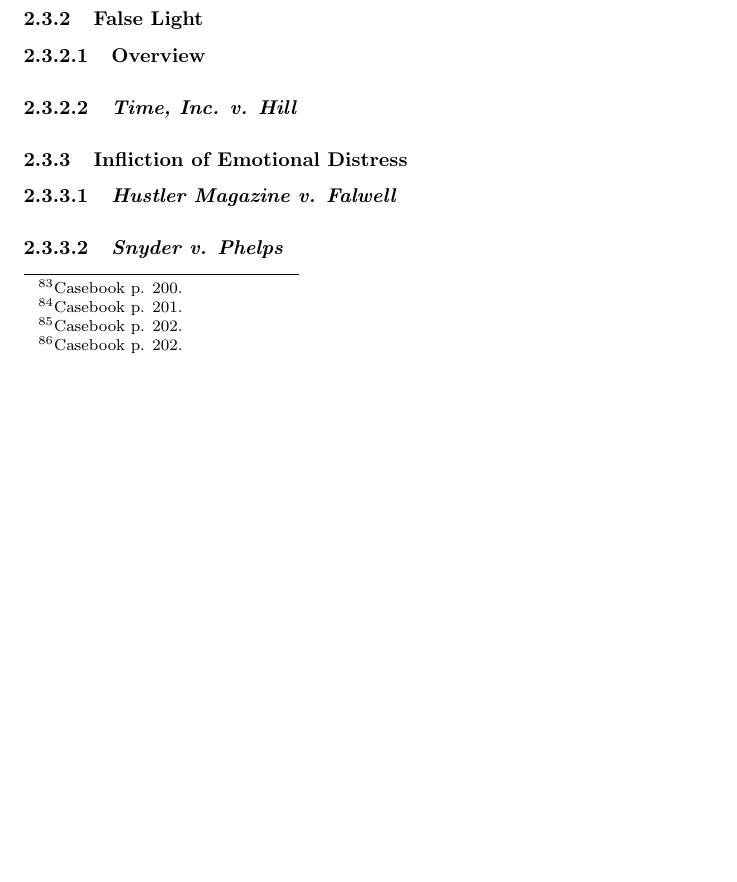
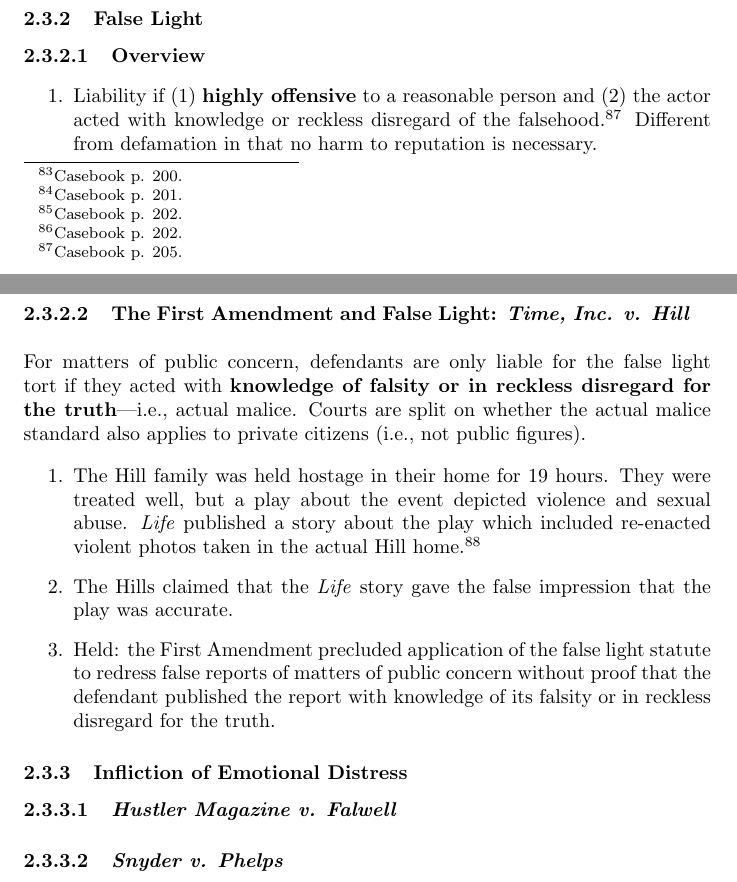
Before and after one commit to morninj/information-privacy-outline, a LaTeX document (outline.tex, which reads sections/privacy-and-the-media.tex): part of page 25 of 49 before the commit and two parts of pages 25 and 26 of 49 after it, the two joined at a grey line, cut so that both start at the same text, the shorter picture padded with empty space. Compiled offline with pdfLaTeX.

Commit message:
Revise through false light

```diff
--- a/sections/privacy-and-the-media.tex
+++ b/sections/privacy-and-the-media.tex
@@ -558,11 +558,32 @@
 
 \paragraph{Overview}
 
-% TODO 205-207
+\begin{enumerate}
+    \item Liability if (1) \textbf{highly offensive} to a reasonable person and
+    (2) the actor acted with knowledge or reckless disregard of the
+    falsehood.\footnote{Casebook p. 205.} Different from defamation in that no
+    harm to reputation is necessary.
+\end{enumerate}
 
-\paragraph{\emph{Time, Inc. v. Hill}}
+\paragraph{The First Amendment and False Light: \emph{Time, Inc. v. Hill}}
+~\\\\
+For matters of public concern, defendants are only liable for the false light
+tort if they acted with \textbf{knowledge of falsity or in reckless disregard
+for the truth}---i.e., actual malice. Courts are split on whether the actual
+malice standard also applies to private citizens (i.e., not public figures).
 
-% TODO 207-210
+\begin{enumerate}
+    \item The Hill family was held hostage in their home for 19 hours. They were
+    treated well, but a play about the event depicted violence and sexual abuse.
+    \emph{Life} published a story about the play which included re-enacted
+    violent photos taken in the actual Hill home.\footnote{Casebook p. 208.}
+    \item The Hills claimed that the \emph{Life} story gave the false impression
+    that the play was accurate.
+    \item Held: the First Amendment precluded application of the false light
+    statute to redress false reports of matters of public concern without proof
+    that the defendant published the report with knowledge of its falsity or in
+    reckless disregard for the truth.
+\end{enumerate}
 
 \subsubsection{Infliction of Emotional Distress}
 
```
Also changed, not shown: outline.pdf.
